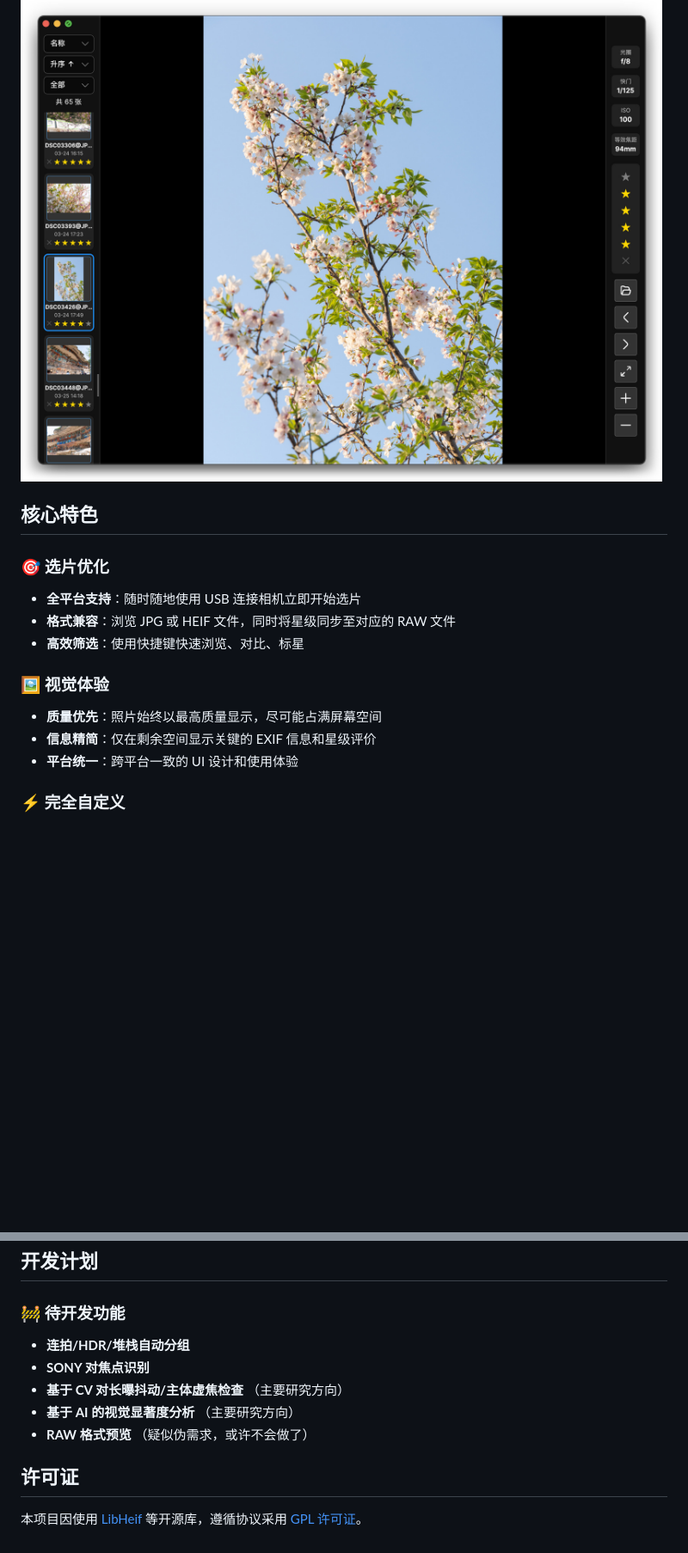
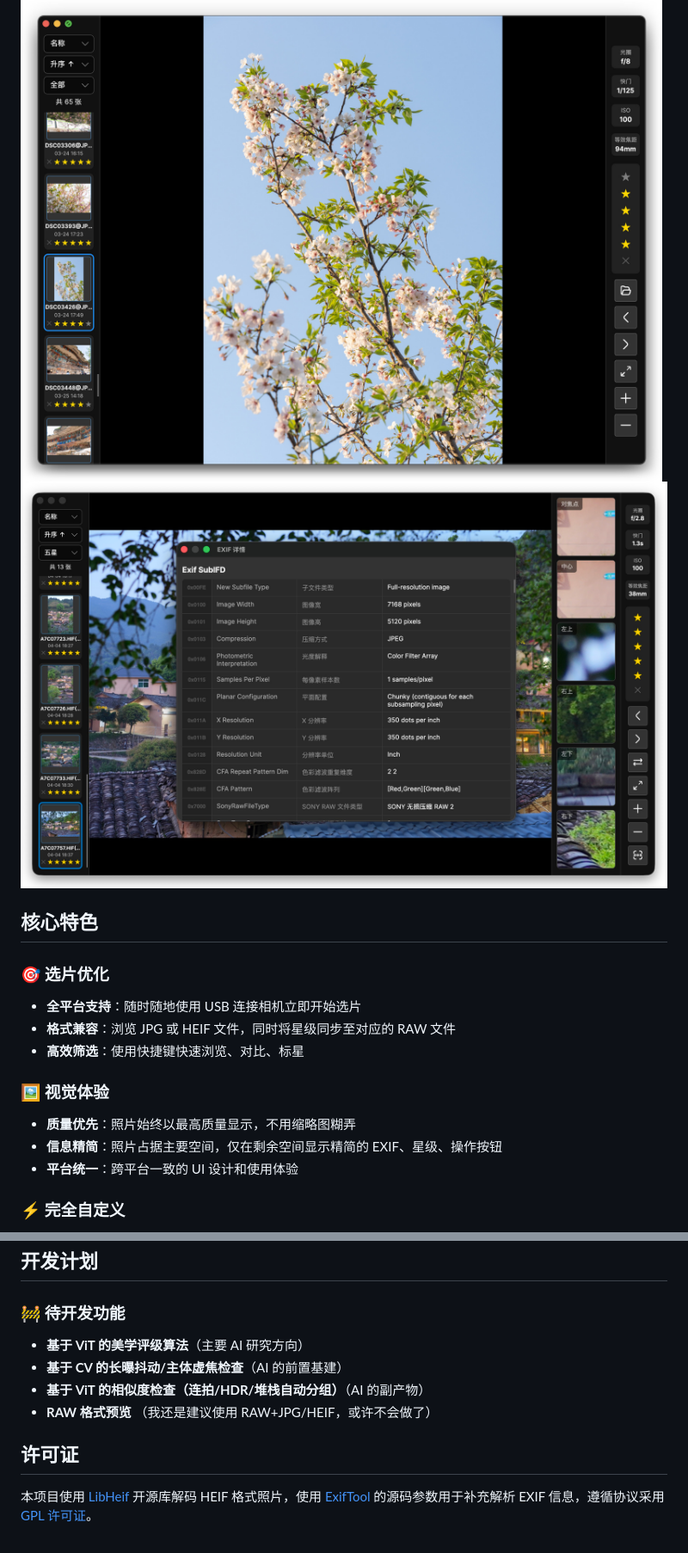
Before and after one commit to XiaoJHcc/PhotoViewer, a Markdown page: README.md, 2 parts joined by grey strips. Shown: that part at 86% size. GitHub-like rendering; pictures changed too: README-IMG/PhotoViewer-Exif.jpg (added); blank space fills up the shorter version.

```diff
--- a/README.md
+++ b/README.md
@@ -16,5 +12,6 @@ PhotoViewer 是一款专为摄影师打造的高效选片工具，支持 Windows
 
 ![image](README-IMG/PhotoViewer-Screenshot.jpg)
+![image](README-IMG/PhotoViewer-Exif.jpg)
 
 ## 核心特色
 
@@ -24,8 +21,8 @@ PhotoViewer 是一款专为摄影师打造的高效选片工具，支持 Windows
 - **高效筛选**：使用快捷键快速浏览、对比、标星
 
 ### 🖼️ 视觉体验
-- **质量优先**：照片始终以最高质量显示，尽可能占满屏幕空间
-- **信息精简**：仅在剩余空间显示关键的 EXIF 信息和星级评价
+- **质量优先**：照片始终以最高质量显示，不用缩略图糊弄
+- **信息精简**：照片占据主要空间，仅在剩余空间显示精简的 EXIF、星级、操作按钮
 - **平台统一**：跨平台一致的 UI 设计和使用体验
 
 ### ⚡ 完全自定义
@@ -87,12 +85,11 @@ PhotoViewer 是一款专为摄影师打造的高效选片工具，支持 Windows
 ## 开发计划
 
 ### 🚧 待开发功能
-- **连拍/HDR/堆栈自动分组**
-- **SONY 对焦点识别**
-- **基于 CV 对长曝抖动/主体虚焦检查** （主要研究方向）
-- **基于 AI 的视觉显著度分析** （主要研究方向）
-- **RAW 格式预览** （疑似伪需求，或许不会做了）
+- **基于 ViT 的美学评级算法**（主要 AI 研究方向）
+- **基于 CV 的长曝抖动/主体虚焦检查**（AI 的前置基建）
+- **基于 ViT 的相似度检查（连拍/HDR/堆栈自动分组）**（AI 的副产物）
+- **RAW 格式预览** （我还是建议使用 RAW+JPG/HEIF，或许不会做了）
 
 ## 许可证
 
-本项目因使用 [LibHeif](https://github.com/strukturag/libheif) 等开源库，遵循协议采用 [GPL 许可证](LICENSE)。
+本项目使用 [LibHeif](https://github.com/strukturag/libheif) 开源库解码 HEIF 格式照片，使用 [ExifTool](https://github.com/exiftool/exiftool) 的源码参数用于补充解析 EXIF 信息，遵循协议采用 [GPL 许可证](LICENSE)。
```
Also changed, not shown: other parts of README.md (+7 -10 lines), 1 other file.
